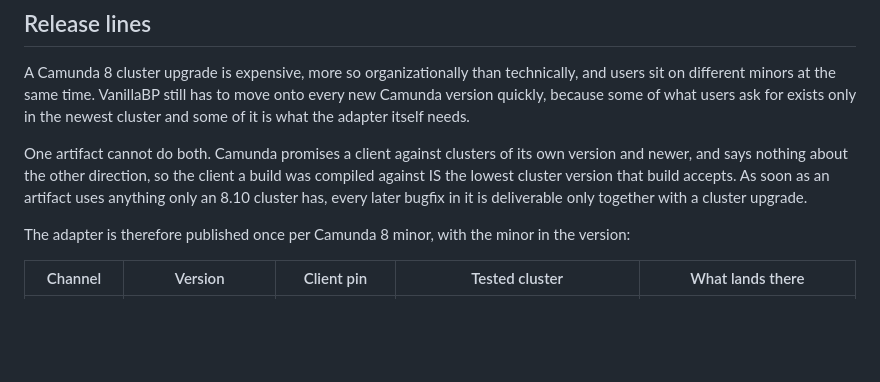
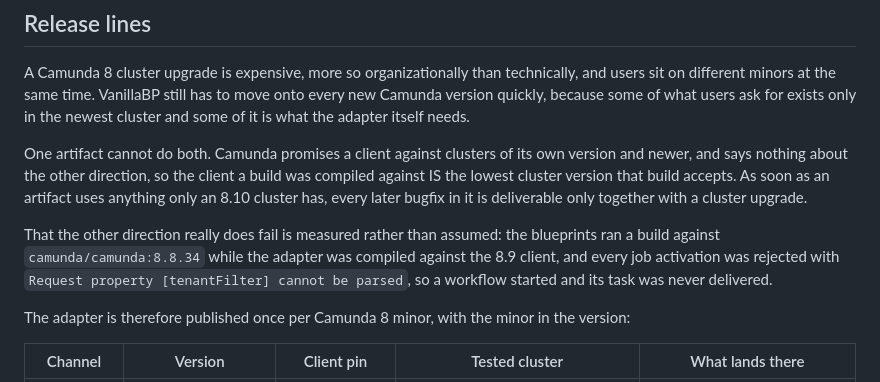
Before and after one commit to vanillabp/camunda8-adapter, a Markdown page: README.md, the part around the change. Rendered like a GitHub page; blank space fills up the shorter version.

Commit message:
docs: the reverse client direction fails, with the symptom
Story 53 argued the release lines from what Camunda documents: a client is promised
against clusters of its own version and newer, and the other direction is nowhere
promised. "Not promised" reads weaker than it is, so the README now carries the
measurement next to it. The blueprints ran the adapter compiled against the 8.9 client
against camunda/camunda:8.8.34, and the cluster rejected every job activation with
"Request property [tenantFilter] cannot be parsed": a workflow started and its task was
never delivered.

Co-Authored-By: Claude Opus 5 (1M context) <noreply@anthropic.com>

```diff
--- a/README.md
+++ b/README.md
@@ -51,6 +51,11 @@ and newer, and says nothing about the other direction, so the client a build was
 against IS the lowest cluster version that build accepts. As soon as an artifact uses
 anything only an 8.10 cluster has, every later bugfix in it is deliverable only together
 with a cluster upgrade.
+
+That the other direction really does fail is measured rather than assumed: the blueprints
+ran a build against `camunda/camunda:8.8.34` while the adapter was compiled against the
+8.9 client, and every job activation was rejected with `Request property [tenantFilter]
+cannot be parsed`, so a workflow started and its task was never delivered.
 
 The adapter is therefore published once per Camunda 8 minor, with the minor in the version:
 
```
